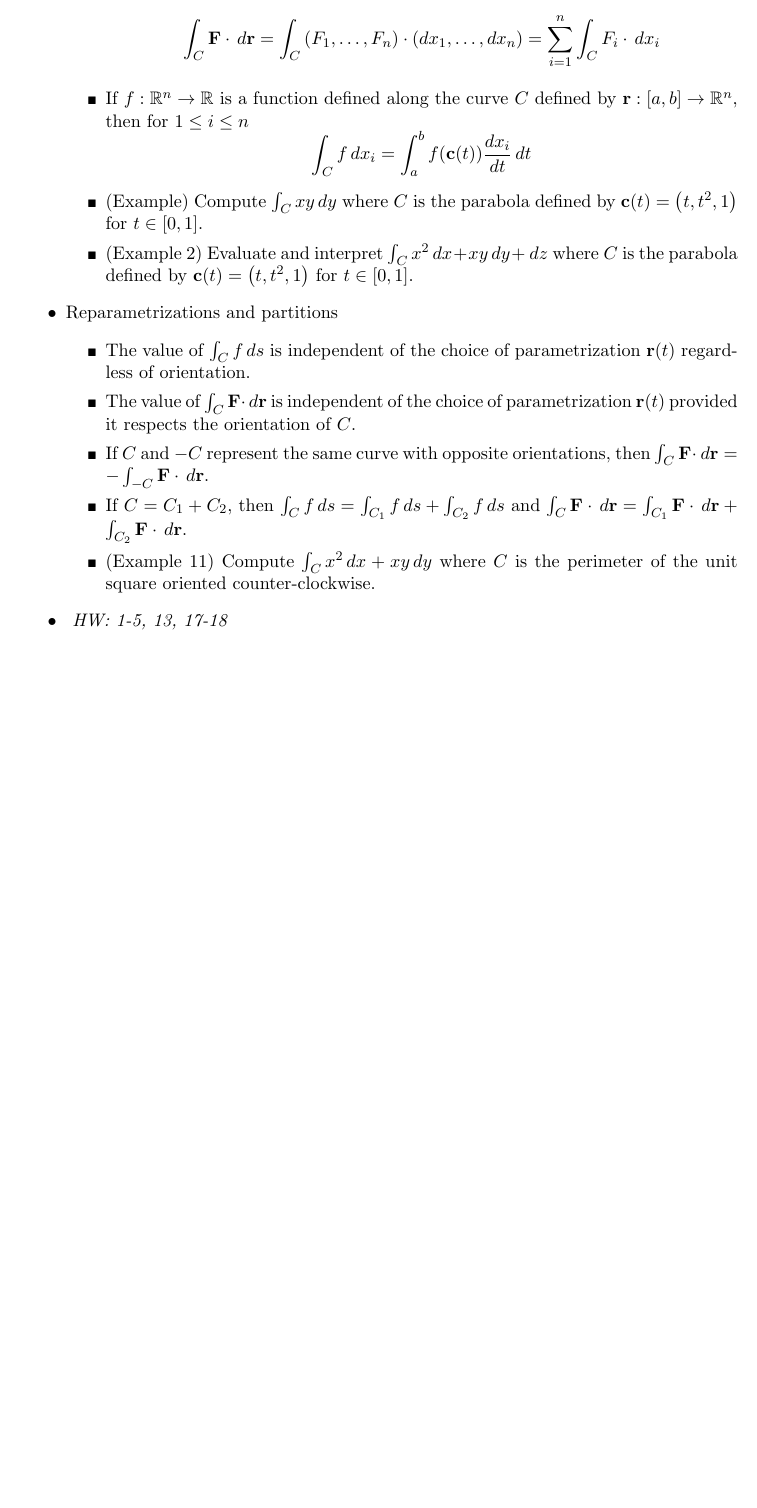
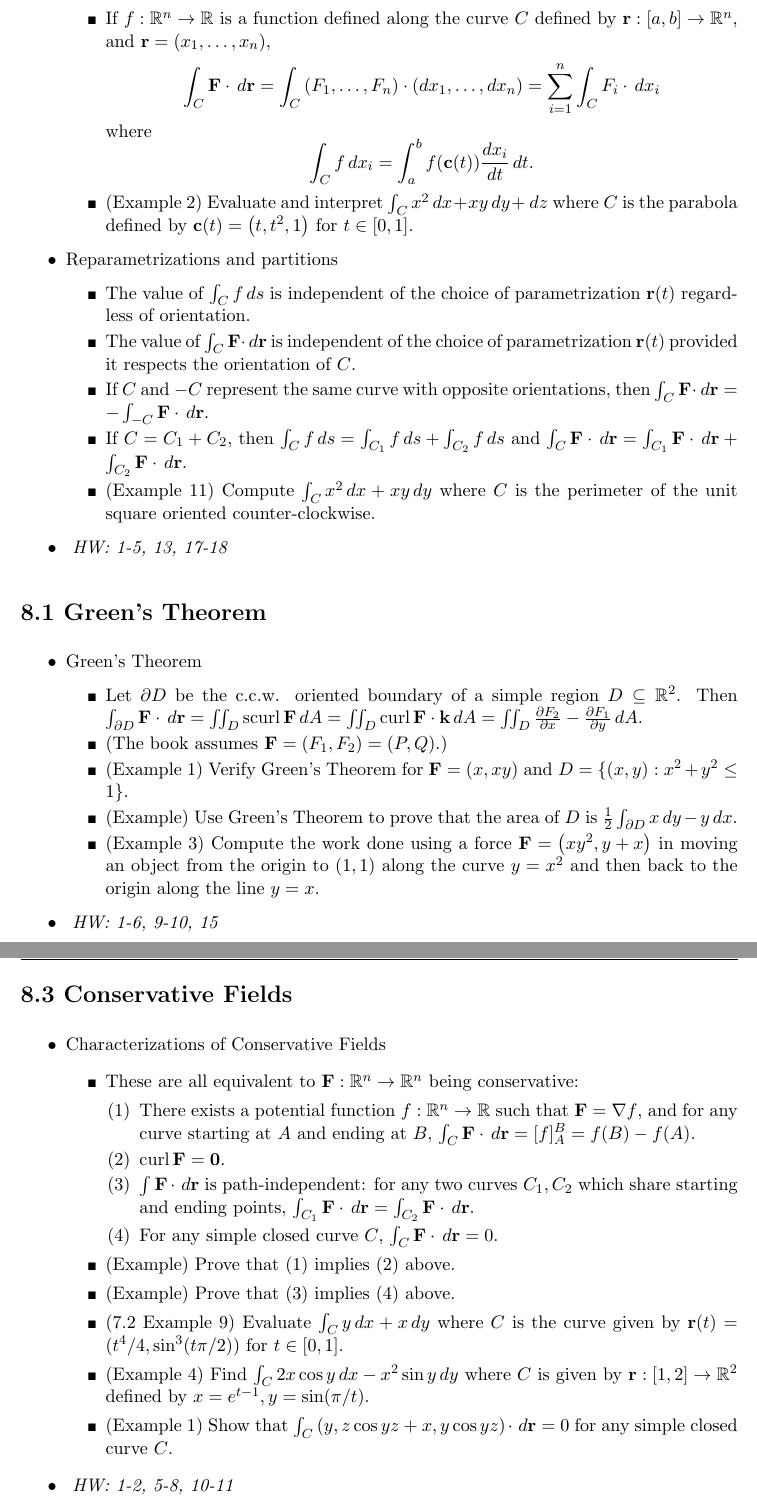
Before and after one commit to StevenClontz/teaching-2016-spring-math-2242, a LaTeX document (course-outline-2242.tex): part of page 16 of 16 before the commit and two parts of pages 16 and 17 of 17 after it, the two joined at a grey line, cut so that both start at the same text, the shorter picture padded with empty space. Compiled offline with pdfLaTeX.

Commit message:
add conservative fiels, green's theorem

```diff
--- a/course-outline-2242.tex
+++ b/course-outline-2242.tex
@@ -1384,7 +1387,9 @@
     \end{itemize}
   \item Line integrals with respect to variables
     \begin{itemize}
-      \item Note that for \(\vect r=\<x_1,\dots,x_n\>\),
+      \item If \(f:\mathbb R^n\to\mathbb R\) is a function defined
+            along the curve \(C\) defined by \(\vect r:[a,b]\to\mathbb R^n\),
+            and \(\vect r=\<x_1,\dots,x_n\>\),
             \[
               \int_C \vect F\cdot\dvar\vect r
                 =
@@ -1392,17 +1397,12 @@
                 =
               \sum_{i=1}^n \int_C F_i\cdot\dvar x_i
             \]
-      \item If \(f:\mathbb R^n\to\mathbb R\) is a function defined
-            along the curve \(C\) defined by \(\vect r:[a,b]\to\mathbb R^n\),
-            then for \(1\leq i\leq n\)
+            where
             \[
               \int_C f\dvar x_i
                 =
               \int_a^b f(\vect c(t))\frac{dx_i}{dt}\dvar t
-            \]
-      \item (Example)
-            Compute \(\int_C xy\dvar y\) where \(C\) is the parabola defined
-            by \(\vect c(t)=\<t,t^2,1\>\) for \(t\in[0,1]\).
+            .\]
       \item (Example 2) Evaluate and interpret
             \(\int_C x^2\dvar x+xy\dvar y+\dvar z\) where \(C\) is the
             parabola defined
@@ -1436,78 +1436,79 @@
 
 
 
-% \section*{8.1 Green's Theorem}
-
-% \begin{itemize}
-%   \item Green's Theorem
-%     \begin{itemize}
-%       \item Let \(\p D\) be the c.c.w. oriented boundary of a simple region
-%         \(D\subseteq \mb R^2\). Then
-%         \(
-%           \int_{\p D}\vect F\cdot\dvar\vect r
-%             =
-%           \iint_D \scurl \vect F \dvar A
-%             =
-%           \iint_D \curl \vect F\cdot \veck \dvar A
-%             =
-%           \iint_D \frac{\p F_2}{\p x}-\frac{\p F_1}{\p y}\dvar A
-%         \).
-%       \item Note that the book lets \(\vect F=\<F_1,F_2\>=\<P,Q\>\).
-%       \item (Example 1) Verify Green's Theorem for \(\vect F=\<x,xy\>\)
-%         and \(D=\{(x,y):x^2+y^2\leq 1\}\).
-%       \item (Example) Use Green's Theorem to prove that the area of \(D\)
-%         is \(\frac{1}{2}\int_{\p D}x\dvar y-y\dvar x\).
-%       \item (Example 3) Compute the work done using a force
-%         \(\vect F=\<xy^2,y+x\>\) in moving an object from the origin to \((1,1)\)
-%         along the curve \(y=x^2\) and then back to the origin along the line
-%         \(y=x\).
-%     \end{itemize}
-%   \item\textit{
-%     HW: 1-6, 9-10, 15
-%   }
-% \end{itemize}
-
-
-
-% \section*{8.3 Conservative Fields}
-
-% \begin{itemize}
-%   \item Characterizations of Conservative Fields
-%     \begin{itemize}
-%       \item These are all equivalent to \(\vect F:\mb R^n\to\mb R^n\)
-%         being conservative:
-%         \begin{enumerate}[(1)]
-%           \item There exists a potential function \(f:\mb R^n\to\mb R\) such
-%             that \(\vect F=\nabla f\).
-%           \item \(\curl \vect F=0\).
-%           \item \(\vect F\) is path-independent: for any two curves \(C_1,C_2\)
-%             which share starting and ending points,
-%             \(
-%               \int_{C_1}\vect F\cdot\dvar\vect r
-%                 =
-%               \int_{C_2}\vect F\cdot\dvar\vect r
-%             \).
-%           \item For any simple closed curve \(C\),
-%             \(\int_C\vect F\cdot\dvar\vect r=0\).
-%           \item For any curve starting at \(A\) and ending at \(B\), and any
-%             potential function \(f\) for \(\vect F\):
-%             \(\int_C\vect F\cdot\dvar\vect r=[f]_A^B=f(B)-f(A)\).
-%         \end{enumerate}
-%       \item (Example) Prove that (4) implies (3) above.
-%       \item (7.2 Example 9) Evaluate \(\int_C y\dvar x+x\dvar y\) where
-%         \(C\) is the curve given by \(\vect r(t)=(t^4/4,\sin^3(t\pi/2))\)
-%         for \(t\in[0,1]\).
-%       \item (Example 4) Find \(\int_C 2x\cos y\dvar x-x^2\sin y\dvar y\)
-%         where \(C\) is given by \(\vect r:[1,2]\to\mb R^2\) defined by
-%         \(x=e^{t-1},y=\sin(\pi/t)\).
-%       \item (Example 1) Show that
-%         \(\int_C \<y,z\cos yz+x,y\cos yz\>\cdot\dvar\vect r=0\) for any
-%         simple closed curve \(C\).
-%     \end{itemize}
-%   \item\textit{
-%     HW: 1-2, 5-8, 10-11
-%   }
-% \end{itemize}
+\section*{8.1 Green's Theorem}
+
+\begin{itemize}
+  \item Green's Theorem
+    \begin{itemize}
+      \item Let \(\p D\) be the c.c.w. oriented boundary of a simple region
+        \(D\subseteq \mb R^2\). Then
+        \(
+          \int_{\p D}\vect F\cdot\dvar\vect r
+            =
+          \iint_D \scurl \vect F \dvar A
+            =
+          \iint_D \curl \vect F\cdot \veck \dvar A
+            =
+          \iint_D \frac{\p F_2}{\p x}-\frac{\p F_1}{\p y}\dvar A
+        \).
+      \item (The book assumes \(\vect F=\<F_1,F_2\>=\<P,Q\>\).)
+      \item (Example 1) Verify Green's Theorem for \(\vect F=\<x,xy\>\)
+        and \(D=\{(x,y):x^2+y^2\leq 1\}\).
+      \item (Example) Use Green's Theorem to prove that the area of \(D\)
+        is \(\frac{1}{2}\int_{\p D}x\dvar y-y\dvar x\).
+      \item (Example 3) Compute the work done using a force
+        \(\vect F=\<xy^2,y+x\>\) in moving an object from the origin to \((1,1)\)
+        along the curve \(y=x^2\) and then back to the origin along the line
+        \(y=x\).
+    \end{itemize}
+  \item\textit{
+    HW: 1-6, 9-10, 15
+  }
+\end{itemize}
+
+
+
+\section*{8.3 Conservative Fields}
+
+\begin{itemize}
+  \item Characterizations of Conservative Fields
+    \begin{itemize}
+      \item These are all equivalent to \(\vect F:\mb R^n\to\mb R^n\)
+        being conservative:
+        \begin{enumerate}[(1)]
+          \item There exists a potential function \(f:\mb R^n\to\mb R\) such
+            that \(\vect F=\nabla f\), and
+            for any curve starting at \(A\) and ending at \(B\),
+            \(\int_C\vect F\cdot\dvar\vect r=[f]_A^B=f(B)-f(A)\).
+          \item \(\curl \vect F=\vect 0\).
+          \item \(\int \vect F\cdot\dvar\vect r\)
+            is path-independent: for any two curves \(C_1,C_2\)
+            which share starting and ending points,
+            \(
+              \int_{C_1}\vect F\cdot\dvar\vect r
+                =
+              \int_{C_2}\vect F\cdot\dvar\vect r
+            \).
+          \item For any simple closed curve \(C\),
+            \(\int_C\vect F\cdot\dvar\vect r=0\).
+        \end{enumerate}
+      \item (Example) Prove that (1) implies (2) above.
+      \item (Example) Prove that (3) implies (4) above.
+      \item (7.2 Example 9) Evaluate \(\int_C y\dvar x+x\dvar y\) where
+        \(C\) is the curve given by \(\vect r(t)=(t^4/4,\sin^3(t\pi/2))\)
+        for \(t\in[0,1]\).
+      \item (Example 4) Find \(\int_C 2x\cos y\dvar x-x^2\sin y\dvar y\)
+        where \(C\) is given by \(\vect r:[1,2]\to\mb R^2\) defined by
+        \(x=e^{t-1},y=\sin(\pi/t)\).
+      \item (Example 1) Show that
+        \(\int_C \<y,z\cos yz+x,y\cos yz\>\cdot\dvar\vect r=0\) for any
+        simple closed curve \(C\).
+    \end{itemize}
+  \item\textit{
+    HW: 1-2, 5-8, 10-11
+  }
+\end{itemize}
 
 
 
```
Also changed, not shown: course-outline-2242.pdf, course-outline-2242.tex (9 more changed lines).
